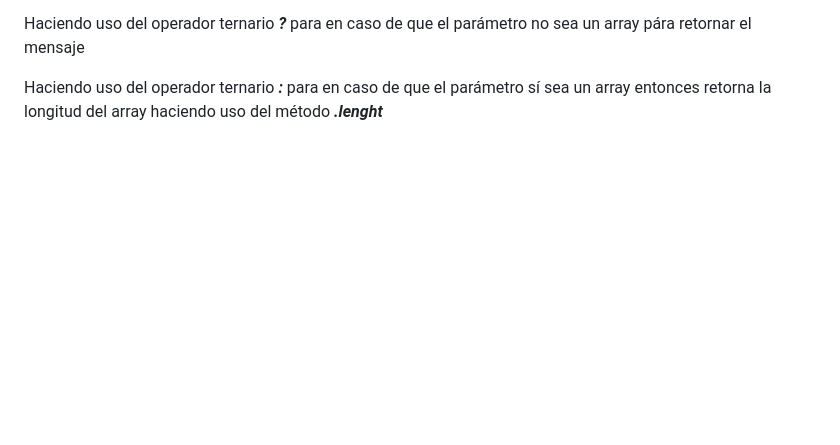
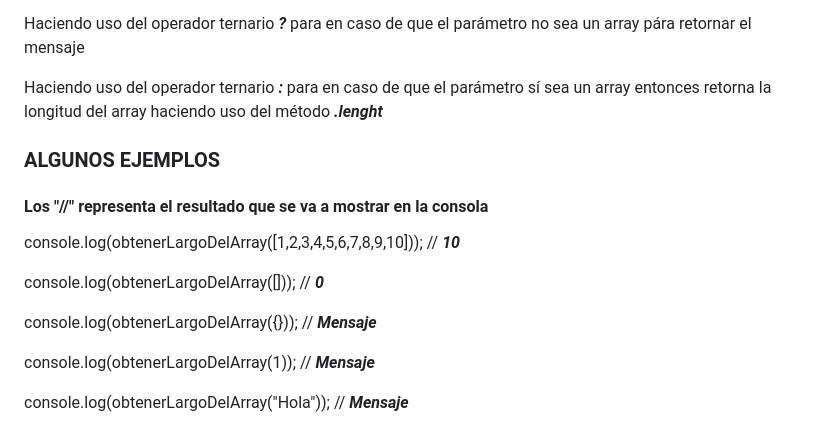
Before and after one commit to JhoanSLC/ejercicios-practicos-js, a Markdown page: README.md, the part around the change. Drawn GitHub-style; blank space fills up the shorter version.

Commit message:
docs: :books: Análisis 3 con ejemplos :books:
Análisis de código fuente #3 terminado con sus
respectivos ejemplos y lo que retornan agregado
al archivo README.

```diff
--- a/README.md
+++ b/README.md
@@ -141,3 +141,17 @@ Luego va a retornar la longitud del array o un mensaje si el parámetro no es un
 Haciendo uso del operador ternario ***?*** para en caso de que el parámetro no sea un array pára retornar el mensaje
 
 Haciendo uso del operador ternario ***:*** para en caso de que el parámetro sí sea un array entonces retorna la longitud del array haciendo uso del método ***.lenght***
+
+<h3>ALGUNOS EJEMPLOS</h3>
+
+<h4>Los "//" representa el resultado que se va a mostrar en la consola</h4>
+
+console.log(obtenerLargoDelArray([1,2,3,4,5,6,7,8,9,10])); // ***10***
+
+console.log(obtenerLargoDelArray([])); // ***0***
+
+console.log(obtenerLargoDelArray({})); // ***Mensaje***
+
+console.log(obtenerLargoDelArray(1)); // ***Mensaje***
+
+console.log(obtenerLargoDelArray("Hola")); // ***Mensaje***
```
